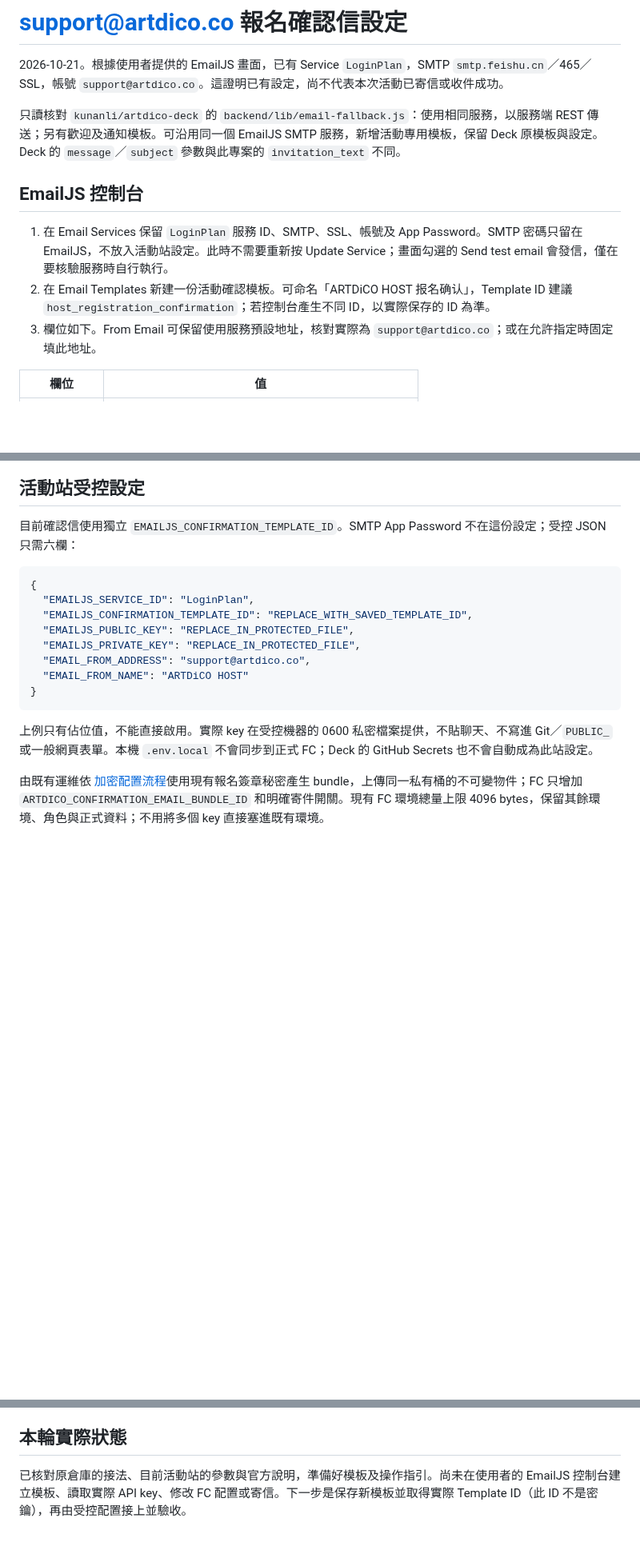
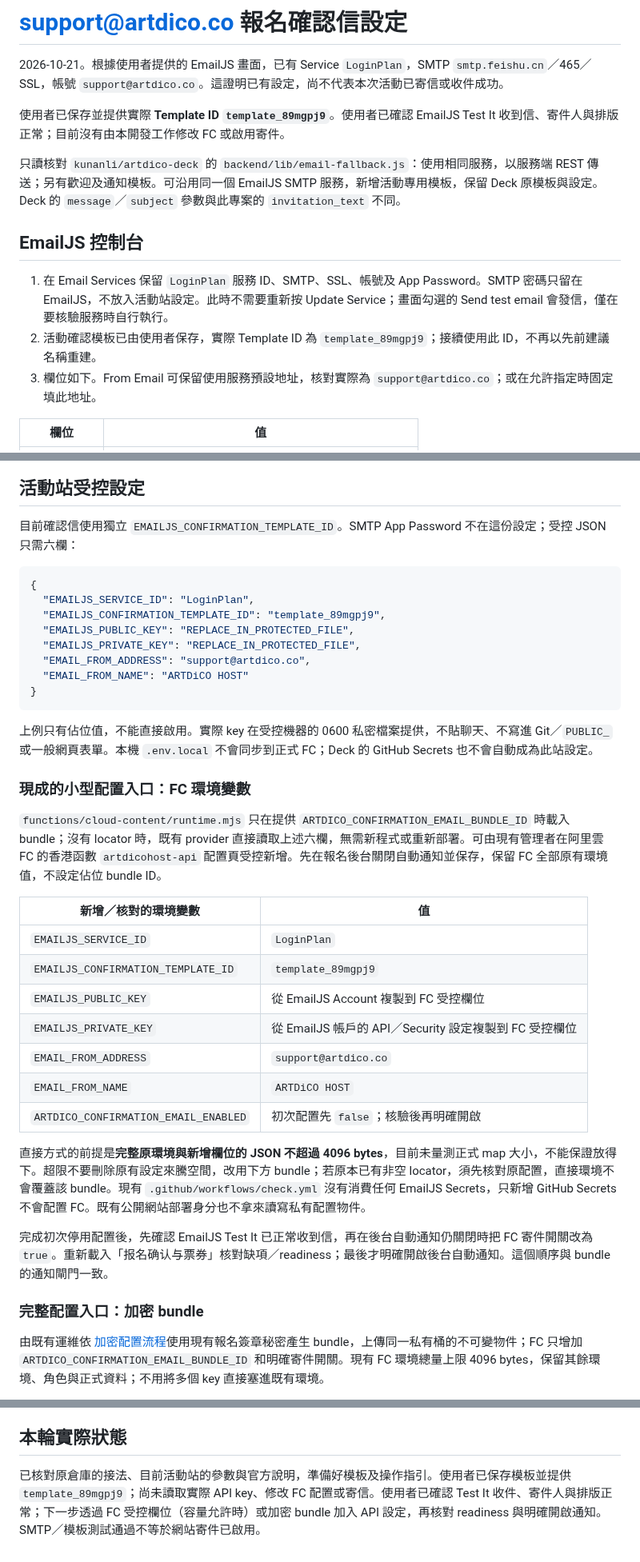
Before and after one commit to kunanli/artdicohost, a Markdown page: docs/emailjs-registration-setup.md, 3 parts joined by grey strips. Shown at 80% size. Drawn GitHub-style; blank space fills up the shorter version.

Commit message:
docs: record confirmed EmailJS template and successful mailbox test

````diff
--- a/docs/emailjs-registration-setup.md
+++ b/docs/emailjs-registration-setup.md
@@ -1,13 +1,15 @@
 # support@artdico.co 報名確認信設定
 
 2026-10-21。根據使用者提供的 EmailJS 畫面，已有 Service `LoginPlan`，SMTP `smtp.feishu.cn`／465／SSL，帳號 `support@artdico.co`。這證明已有設定，尚不代表本次活動已寄信或收件成功。
+
+使用者已保存並提供實際 **Template ID `template_89mgpj9`**。使用者已確認 EmailJS Test It 收到信、寄件人與排版正常；目前沒有由本開發工作修改 FC 或啟用寄件。
 
 只讀核對 `kunanli/artdico-deck` 的 `backend/lib/email-fallback.js`：使用相同服務，以服務端 REST 傳送；另有歡迎及通知模板。可沿用同一個 EmailJS SMTP 服務，新增活動專用模板，保留 Deck 原模板與設定。Deck 的 `message`／`subject` 參數與此專案的 `invitation_text` 不同。
 
 ## EmailJS 控制台
 
 1. 在 Email Services 保留 `LoginPlan` 服務 ID、SMTP、SSL、帳號及 App Password。SMTP 密碼只留在 EmailJS，不放入活動站設定。此時不需要重新按 Update Service；畫面勾選的 Send test email 會發信，僅在要核驗服務時自行執行。
-2. 在 Email Templates 新建一份活動確認模板。可命名「ARTDiCO HOST 报名确认」，Template ID 建議 `host_registration_confirmation`；若控制台產生不同 ID，以實際保存的 ID 為準。
+2. 活動確認模板已由使用者保存，實際 Template ID 為 `template_89mgpj9`；接續使用此 ID，不再以先前建議名稱重建。
 3. 欄位如下。From Email 可保留使用服務預設地址，核對實際為 `support@artdico.co`；或在允許指定時固定填此地址。
 
 | 欄位 | 值 |
@@ -34,7 +36,7 @@
 ```json
 {
   "EMAILJS_SERVICE_ID": "LoginPlan",
-  "EMAILJS_CONFIRMATION_TEMPLATE_ID": "REPLACE_WITH_SAVED_TEMPLATE_ID",
+  "EMAILJS_CONFIRMATION_TEMPLATE_ID": "template_89mgpj9",
   "EMAILJS_PUBLIC_KEY": "REPLACE_IN_PROTECTED_FILE",
   "EMAILJS_PRIVATE_KEY": "REPLACE_IN_PROTECTED_FILE",
   "EMAIL_FROM_ADDRESS": "support@artdico.co",
@@ -43,6 +45,26 @@
 ```
 
 上例只有佔位值，不能直接啟用。實際 key 在受控機器的 0600 私密檔案提供，不貼聊天、不寫進 Git／`PUBLIC_` 或一般網頁表單。本機 `.env.local` 不會同步到正式 FC；Deck 的 GitHub Secrets 也不會自動成為此站設定。
+
+### 現成的小型配置入口：FC 環境變數
+
+`functions/cloud-content/runtime.mjs` 只在提供 `ARTDICO_CONFIRMATION_EMAIL_BUNDLE_ID` 時載入 bundle；沒有 locator 時，既有 provider 直接讀取上述六欄，無需新程式或重新部署。可由現有管理者在阿里雲 FC 的香港函數 `artdicohost-api` 配置頁受控新增。先在報名後台關閉自動通知並保存，保留 FC 全部原有環境值，不設定佔位 bundle ID。
+
+| 新增／核對的環境變數 | 值 |
+| --- | --- |
+| `EMAILJS_SERVICE_ID` | `LoginPlan` |
+| `EMAILJS_CONFIRMATION_TEMPLATE_ID` | `template_89mgpj9` |
+| `EMAILJS_PUBLIC_KEY` | 從 EmailJS Account 複製到 FC 受控欄位 |
+| `EMAILJS_PRIVATE_KEY` | 從 EmailJS 帳戶的 API／Security 設定複製到 FC 受控欄位 |
+| `EMAIL_FROM_ADDRESS` | `support@artdico.co` |
+| `EMAIL_FROM_NAME` | `ARTDiCO HOST` |
+| `ARTDICO_CONFIRMATION_EMAIL_ENABLED` | 初次配置先 `false`；核驗後再明確開啟 |
+
+直接方式的前提是**完整原環境與新增欄位的 JSON 不超過 4096 bytes**，目前未量測正式 map 大小，不能保證放得下。超限不要刪除原有設定來騰空間，改用下方 bundle；若原本已有非空 locator，須先核對原配置，直接環境不會覆蓋該 bundle。現有 `.github/workflows/check.yml` 沒有消費任何 EmailJS Secrets，只新增 GitHub Secrets 不會配置 FC。既有公開網站部署身分也不拿來讀寫私有配置物件。
+
+完成初次停用配置後，先確認 EmailJS Test It 已正常收到信，再在後台自動通知仍關閉時把 FC 寄件開關改為 `true`。重新載入「报名确认与票券」核對缺項／readiness；最後才明確開啟後台自動通知。這個順序與 bundle 的通知閘門一致。
+
+### 完整配置入口：加密 bundle
 
 由既有運維依 [加密配置流程](delivery-configuration.md)使用現有報名簽章秘密產生 bundle，上傳同一私有桶的不可變物件；FC 只增加 `ARTDICO_CONFIRMATION_EMAIL_BUNDLE_ID` 和明確寄件開關。現有 FC 環境總量上限 4096 bytes，保留其餘環境、角色與正式資料；不用將多個 key 直接塞進既有環境。
 
@@ -59,4 +81,4 @@
 
 ## 本輪實際狀態
 
-已核對原倉庫的接法、目前活動站的參數與官方說明，準備好模板及操作指引。尚未在使用者的 EmailJS 控制台建立模板、讀取實際 API key、修改 FC 配置或寄信。下一步是保存新模板並取得實際 Template ID（此 ID 不是密鑰），再由受控配置接上並驗收。
+已核對原倉庫的接法、目前活動站的參數與官方說明，準備好模板及操作指引。使用者已保存模板並提供 `template_89mgpj9`；尚未讀取實際 API key、修改 FC 配置或寄信。使用者已確認 Test It 收件、寄件人與排版正常；下一步透過 FC 受控欄位（容量允許時）或加密 bundle 加入 API 設定，再核對 readiness 與明確開啟通知。SMTP／模板測試通過不等於網站寄件已啟用。
````
Also changed, not shown: docs/implementation-plan.md (+2 -0 lines), docs/session-recovery.md (+2 -0 lines).
